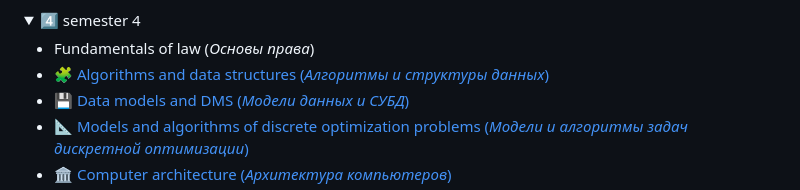
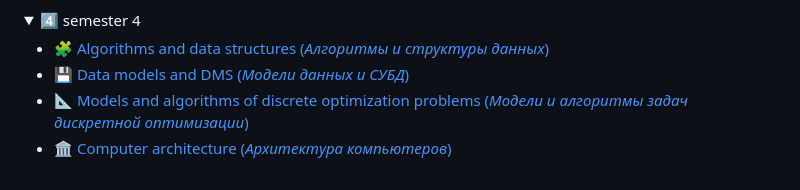
Before and after one commit to TemaBlag/BSU, a Markdown page: README.md, the part around the change. GitHub-like rendering; folded sections open.

```diff
--- a/README.md
+++ b/README.md
@@ -63,7 +63,6 @@
 <details>
 <summary>4️⃣ semester 4</summary>
 
- - Fundamentals of law (_Основы права_)
 - [🧩 Algorithms and data structures (_Алгоритмы и структуры данных_)](https://github.com/TemaBlag/BSU/tree/main/algorithms_and_ds)
 - [💾 Data models and DMS (_Модели данных и СУБД_)](https://github.com/TemaBlag/BSU/tree/main/database_management_system)
 - [📐 Models and algorithms of discrete optimization problems (_Модели и алгоритмы задач дискретной оптимизации_)](https://github.com/TemaBlag/BSU/tree/main/models_and_algorithms)
```
